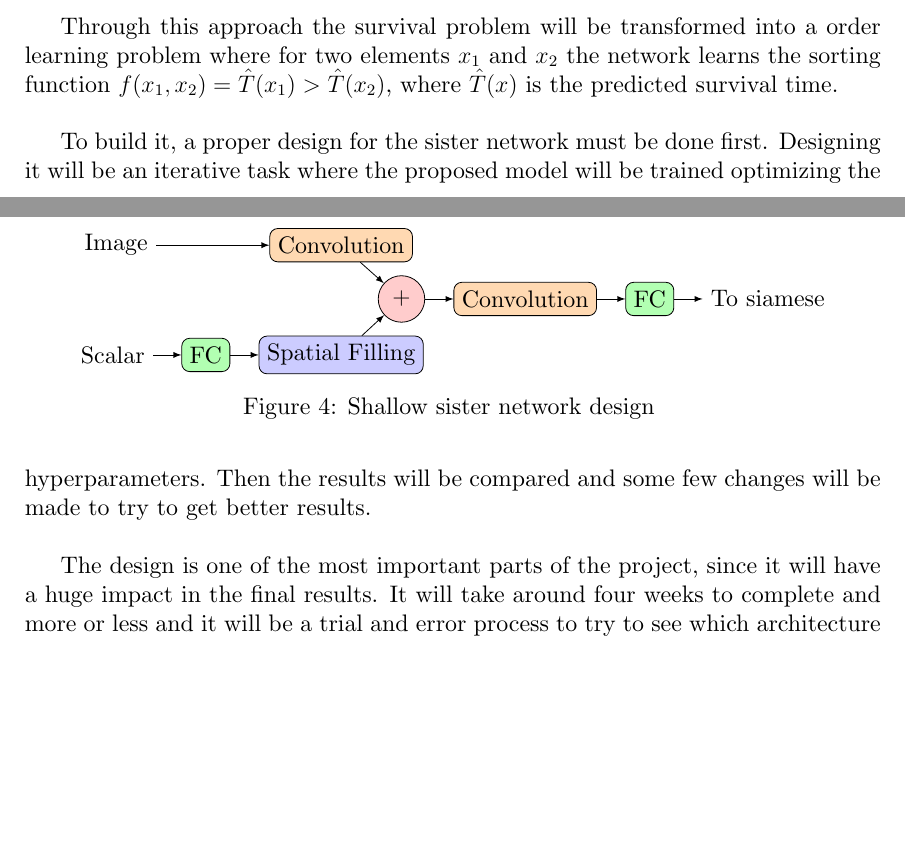
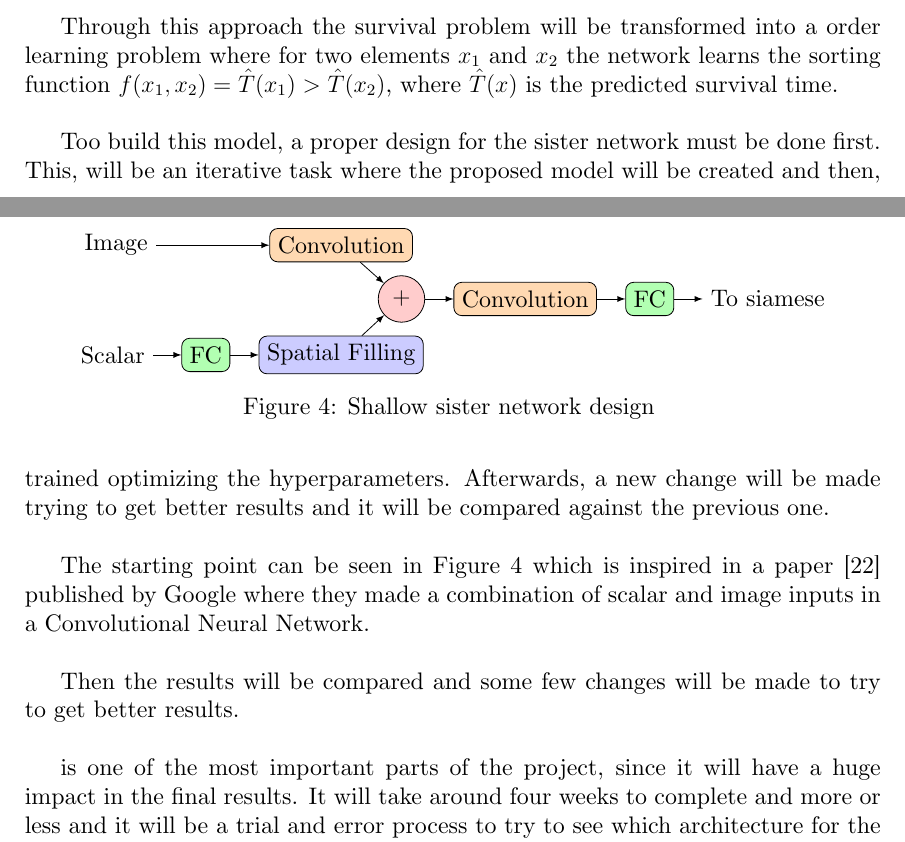
Before and after one commit to jmigual/FIB-TFG, a LaTeX document (LATEX/Deliverables/main.tex, which reads LATEX/Deliverables/002_planning.tex): two parts of pages 14 and 15 of 23, joined at a grey line, cut so that both start at the same text, the shorter picture padded with empty space. Compiled offline with XeLaTeX.

Commit message:
Add better explanation of initial design of Shallow network

```diff
--- a/LATEX/Deliverables/002_planning.tex
+++ b/LATEX/Deliverables/002_planning.tex
@@ -125,8 +125,15 @@ where for two elements \( x_1 \) and \( x_2 \) the network learns the sorting fu
 \( f(x_1, x_2) = \hat{T}(x_1) > \hat{T}(x_2) \), where \( \hat{T}(x) \) is the predicted
 survival time.
 
-To build it, a proper design for the sister network must be done first. Designing it will
-be an iterative task where the proposed model will be trained optimizing the hyperparameters.
+Too build this model, a proper design for the sister network must be done first. This, will be
+an iterative task where the proposed model will be created and then, trained optimizing
+the hyperparameters. Afterwards, a new change will be made trying to get better results and
+it will be compared against the previous one.
+
+The starting point can be seen in \autoref{fig:shallow-sister} which is inspired in a paper
+\cite{neural:hand-eye-coordination} published by Google where they made a combination of
+scalar and image inputs in a Convolutional Neural Network.
+
 Then the results will be compared and some few changes will be made to try to get better results.
 
 \begin{figure}
@@ -138,10 +145,10 @@ Then the results will be compared and some few changes will be made to try to ge
 \begin{figure}
   \centering
   \input{drawings/shallow_network.tex}
-  \caption{Shallow sister network design \label{fig:shallow}}
+  \caption{Shallow sister network design \label{fig:shallow-sister}}
 \end{figure}
 
-The design is one of the most important parts of the project, since it will have a huge
+ is one of the most important parts of the project, since it will have a huge
 impact in the final results. It will take around four weeks to complete and more or less
 and it will be a trial and error process to try to see which architecture for the sister
 network is best suited to solve the problem.
```
